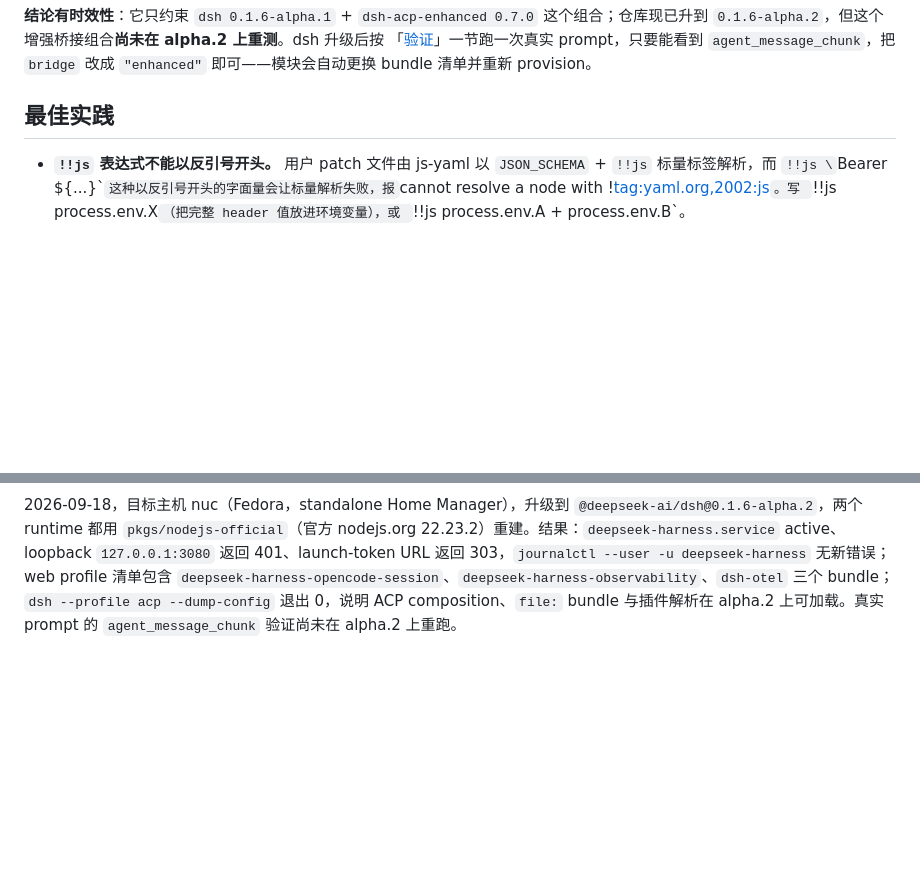
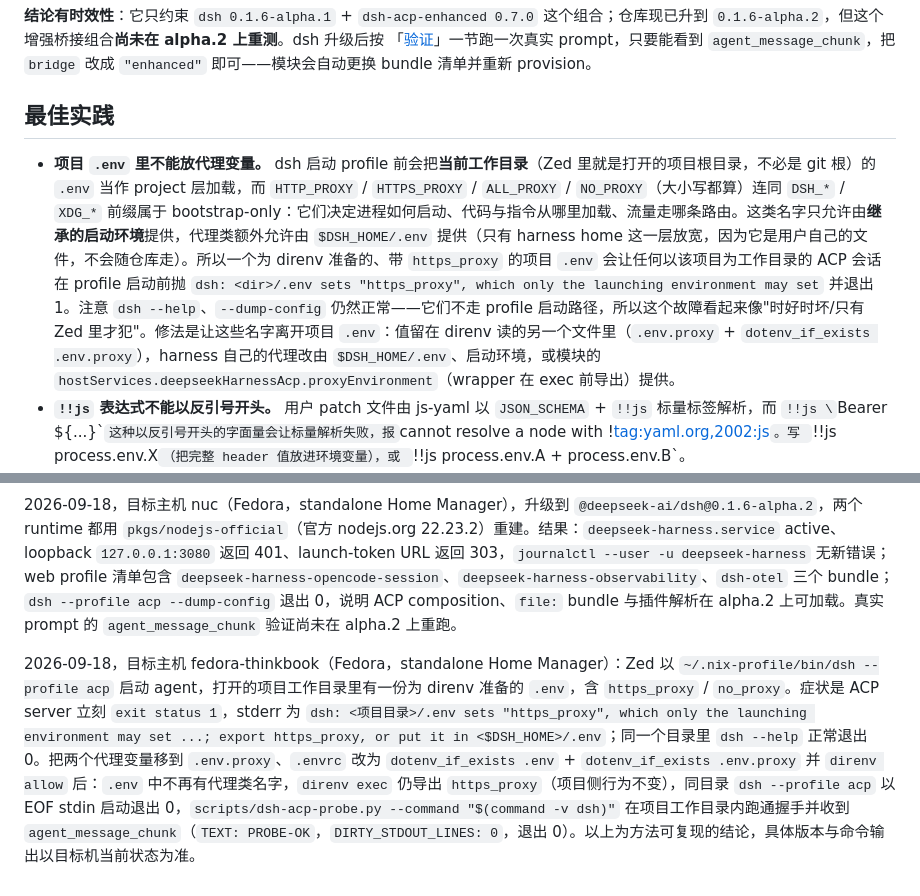
Before and after one commit to longredzhong/nixos-configuration, a Markdown page: docs/deepseek-harness-acp.md, 2 parts joined by grey strips. Rendered like a GitHub page; blank space fills up the shorter version.

Commit message:
docs(deepseek-harness-acp): 记录项目 .env 代理变量导致 ACP 启动失败的排障

```diff
--- a/docs/deepseek-harness-acp.md
+++ b/docs/deepseek-harness-acp.md
@@ -400,6 +400,7 @@ provider 侧的取值：
 
 ## 最佳实践
 
+- **项目 `.env` 里不能放代理变量。** dsh 启动 profile 前会把**当前工作目录**（Zed 里就是打开的项目根目录，不必是 git 根）的 `.env` 当作 project 层加载，而 `HTTP_PROXY` / `HTTPS_PROXY` / `ALL_PROXY` / `NO_PROXY`（大小写都算）连同 `DSH_*` / `XDG_*` 前缀属于 bootstrap-only：它们决定进程如何启动、代码与指令从哪里加载、流量走哪条路由。这类名字只允许由**继承的启动环境**提供，代理类额外允许由 `$DSH_HOME/.env` 提供（只有 harness home 这一层放宽，因为它是用户自己的文件，不会随仓库走）。所以一个为 direnv 准备的、带 `https_proxy` 的项目 `.env` 会让任何以该项目为工作目录的 ACP 会话在 profile 启动前抛 `dsh: <dir>/.env sets "https_proxy", which only the launching environment may set` 并退出 1。注意 `dsh --help`、`--dump-config` 仍然正常——它们不走 profile 启动路径，所以这个故障看起来像"时好时坏/只有 Zed 里才犯"。修法是让这些名字离开项目 `.env`：值留在 direnv 读的另一个文件里（`.env.proxy` + `dotenv_if_exists .env.proxy`），harness 自己的代理改由 `$DSH_HOME/.env`、启动环境，或模块的 `hostServices.deepseekHarnessAcp.proxyEnvironment`（wrapper 在 exec 前导出）提供。
 - **`!!js` 表达式不能以反引号开头。** 用户 patch 文件由 js-yaml 以 `JSON_SCHEMA` + `!!js` 标量标签解析，而 `!!js \`Bearer ${...}\`` 这种以反引号开头的字面量会让标量解析失败，报 `cannot resolve a node with !<tag:yaml.org,2002:js>`。写 `!!js process.env.X`（把完整 header 值放进环境变量），或 `!!js process.env.A + process.env.B`。
 - **`export VAR="$(cat <file>)"` 不会因为读不到文件而失败。** `export` 返回的是它自己的状态，不是命令替换的状态，所以 `set -e` 也拦不住：变量被静默设成空串，直到第一次请求才以 `MISSING_CREDENTIAL` 暴露出来。另外 agenix 把机密放在 `$XDG_RUNTIME_DIR` 下，而**非登录启动**（桌面项拉起的编辑器、一条普通 ssh 命令）里这个变量可能是空的。模块因此显式回退到 `/run/user/$(id -u)`，并在读不到文件时直接报错退出。
 - **不要用默认的 PyYAML 解析 `settings.yaml`。** 它的解析器遵循 YAML 1.1，会把裸写的 `off:` / `no:` / `yes:` 读成布尔值——而 harness 用的是 js-yaml 的 `JSON_SCHEMA`，那里 `off` 是字符串。用默认解析器改写一次，`reasoningEfforts.off` 就变成 `false`，整个 provider route 校验失败并消失（症状是 `no adapter registered for provider "<route>"`）。改写前先装载只把 `true`/`false` 当布尔的解析器。
@@ -488,3 +489,5 @@ Zed 侧：`dev: open acp logs` 看握手、capabilities 和 stderr；确认线
 2026-09-17，目标主机 fedora-thinkbook（Fedora 44，standalone Home Manager）与 NUC（对照）。使用安装在 `~/.local/share/deepseek-harness/runtime` 的 `@deepseek-ai/dsh@0.1.6-alpha.1`，在**隔离的临时 `$DSH_HOME`** 下通过 `/bin/sh -c "<node> --expose-internals <dsh> --profile acp"`（与 Zed 启动路径一致）驱动 ACP。结果：`initialize` / `session/new` / `session/list` / `session/close` 成功，`session/load` 返回 `-32601`，`stdout` 无非 JSON 行；种子化 `settings.yaml` + `- id: acp` patch 后模型分组出现 `opencode-go-live-chat`；`cordis.patch.yml` 里的 `!!js process.env.<VAR>` 在环境变量存在/缺失两种情况下产生不同结果，确认求值生效。以上为方法可复现的结论，具体版本与命令输出以目标机当前状态为准。
 
 2026-09-18，目标主机 nuc（Fedora，standalone Home Manager），升级到 `@deepseek-ai/dsh@0.1.6-alpha.2`，两个 runtime 都用 `pkgs/nodejs-official`（官方 nodejs.org 22.23.2）重建。结果：`deepseek-harness.service` active、loopback `127.0.0.1:3080` 返回 401、launch-token URL 返回 303，`journalctl --user -u deepseek-harness` 无新错误；web profile 清单包含 `deepseek-harness-opencode-session`、`deepseek-harness-observability`、`dsh-otel` 三个 bundle；`dsh --profile acp --dump-config` 退出 0，说明 ACP composition、`file:` bundle 与插件解析在 alpha.2 上可加载。真实 prompt 的 `agent_message_chunk` 验证尚未在 alpha.2 上重跑。
+
+2026-09-18，目标主机 fedora-thinkbook（Fedora，standalone Home Manager）：Zed 以 `~/.nix-profile/bin/dsh --profile acp` 启动 agent，打开的项目工作目录里有一份为 direnv 准备的 `.env`，含 `https_proxy` / `no_proxy`。症状是 ACP server 立刻 `exit status 1`，stderr 为 `dsh: <项目目录>/.env sets "https_proxy", which only the launching environment may set ...; export https_proxy, or put it in <$DSH_HOME>/.env`；同一个目录里 `dsh --help` 正常退出 0。把两个代理变量移到 `.env.proxy`、`.envrc` 改为 `dotenv_if_exists .env` + `dotenv_if_exists .env.proxy` 并 `direnv allow` 后：`.env` 中不再有代理类名字，`direnv exec` 仍导出 `https_proxy`（项目侧行为不变），同目录 `dsh --profile acp` 以 EOF stdin 启动退出 0，`scripts/dsh-acp-probe.py --command "$(command -v dsh)"` 在项目工作目录内跑通握手并收到 `agent_message_chunk`（`TEXT: PROBE-OK`，`DIRTY_STDOUT_LINES: 0`，退出 0）。以上为方法可复现的结论，具体版本与命令输出以目标机当前状态为准。
```
